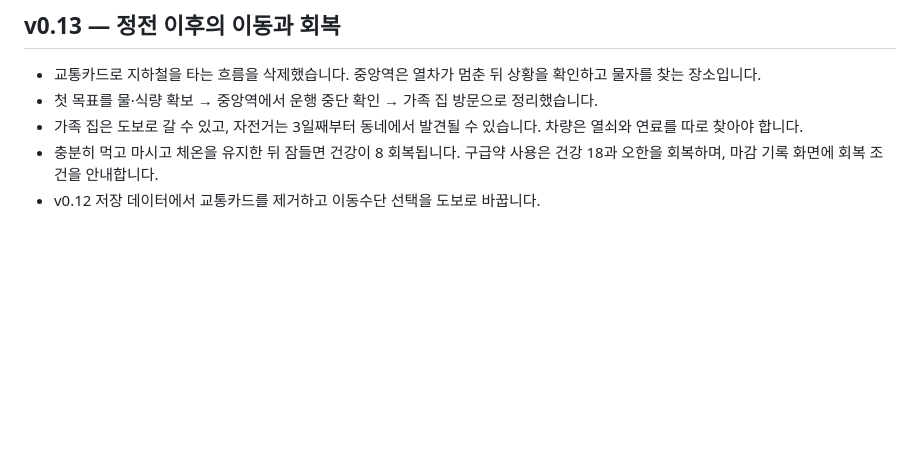
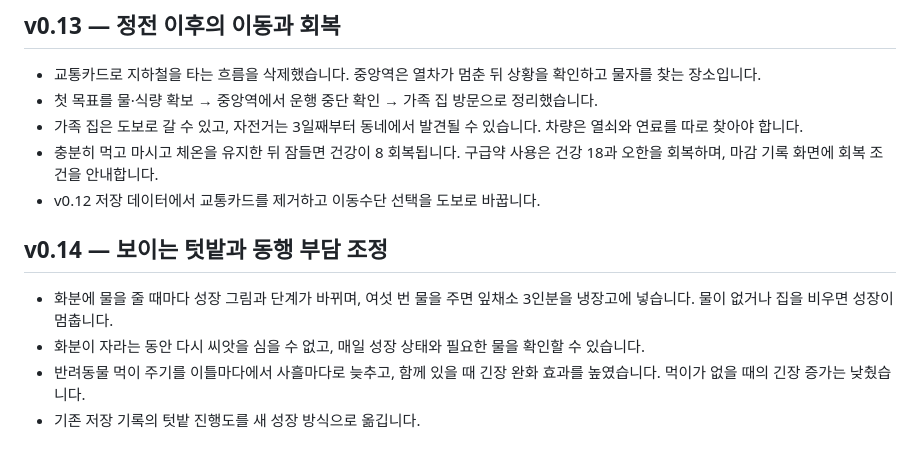
Before and after one commit to kiesi10041-jpg/after-noon, a Markdown page: CHANGELOG.md, the part around the change. Drawn GitHub-style; blank space fills up the shorter version.

Commit message:
feat: update CHANGELOG.md for v0.14

```diff
--- a/CHANGELOG.md
+++ b/CHANGELOG.md
@@ -47,3 +47,11 @@
 - 가족 집은 도보로 갈 수 있고, 자전거는 3일째부터 동네에서 발견될 수 있습니다. 차량은 열쇠와 연료를 따로 찾아야 합니다.
 - 충분히 먹고 마시고 체온을 유지한 뒤 잠들면 건강이 8 회복됩니다. 구급약 사용은 건강 18과 오한을 회복하며, 마감 기록 화면에 회복 조건을 안내합니다.
 - v0.12 저장 데이터에서 교통카드를 제거하고 이동수단 선택을 도보로 바꿉니다.
+
+
+## v0.14 — 보이는 텃밭과 동행 부담 조정
+
+- 화분에 물을 줄 때마다 성장 그림과 단계가 바뀌며, 여섯 번 물을 주면 잎채소 3인분을 냉장고에 넣습니다. 물이 없거나 집을 비우면 성장이 멈춥니다.
+- 화분이 자라는 동안 다시 씨앗을 심을 수 없고, 매일 성장 상태와 필요한 물을 확인할 수 있습니다.
+- 반려동물 먹이 주기를 이틀마다에서 사흘마다로 늦추고, 함께 있을 때 긴장 완화 효과를 높였습니다. 먹이가 없을 때의 긴장 증가는 낮췄습니다.
+- 기존 저장 기록의 텃밭 진행도를 새 성장 방식으로 옮깁니다.
```
